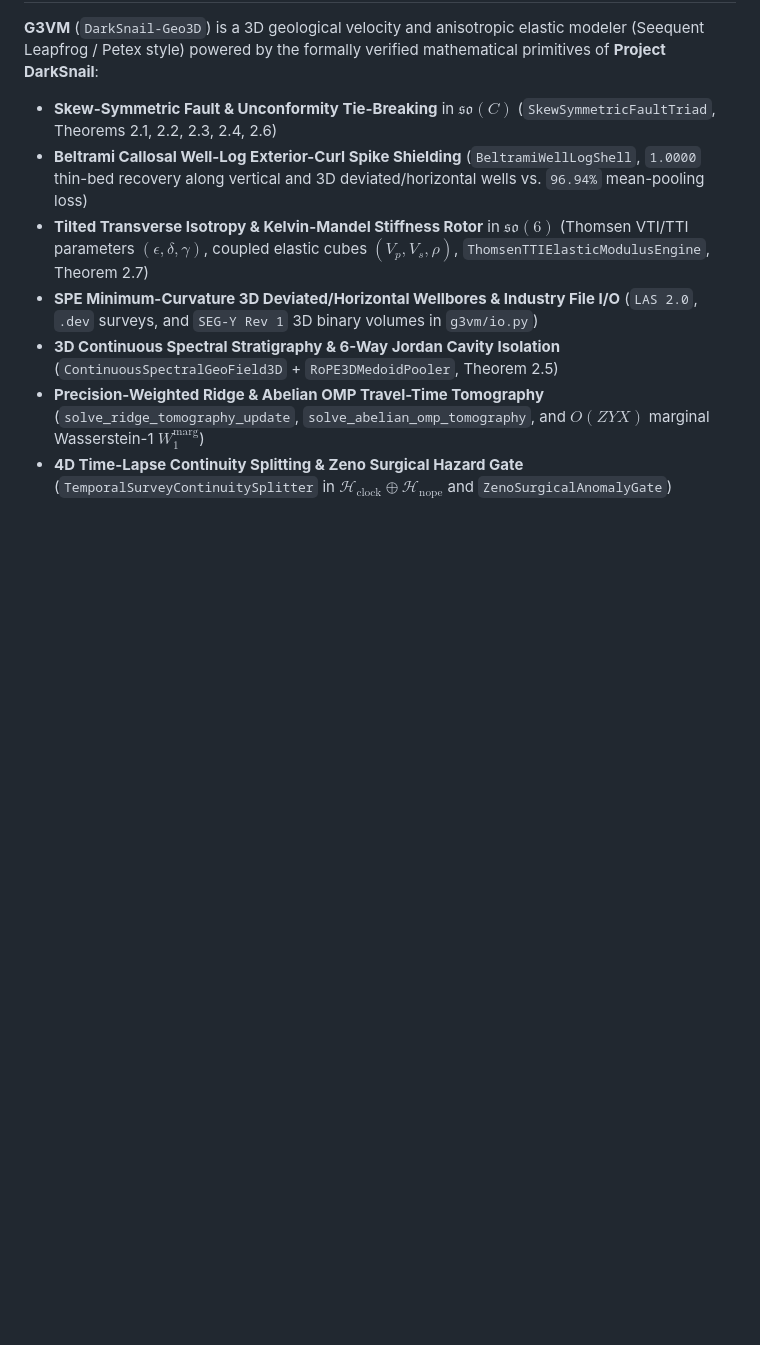
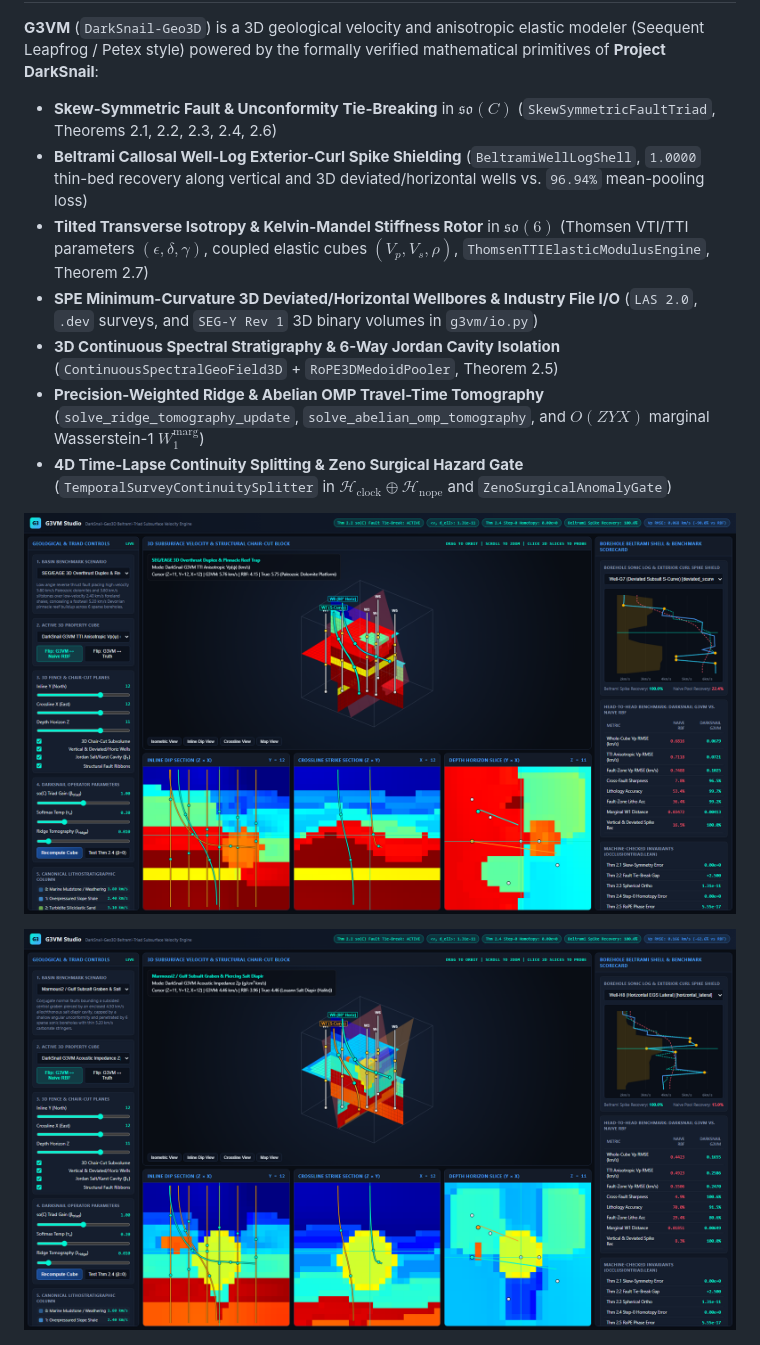
Before and after one commit to sneed-and-feed/g3vm, a Markdown page: README.md, the part around the change. GitHub-like rendering; pictures changed too: results/g3vm_studio_v020_vp_tti.png (added), results/g3vm_studio_v020_zp.png (added); blank space fills up the shorter version.

Commit message:
v0.2.0: Add 3D Studio screenshots showing curved Well-G7/Well-H8 tubes across Vp_TTI and Acoustic Impedance Zp cubes

```diff
--- a/README.md
+++ b/README.md
@@ -9,6 +9,10 @@
 - **3D Continuous Spectral Stratigraphy & 6-Way Jordan Cavity Isolation** (`ContinuousSpectralGeoField3D` + `RoPE3DMedoidPooler`, Theorem 2.5)
 - **Precision-Weighted Ridge & Abelian OMP Travel-Time Tomography** (`solve_ridge_tomography_update`, `solve_abelian_omp_tomography`, and $O(ZYX)$ marginal Wasserstein-1 $W_1^{\mathrm{marg}}$)
 - **4D Time-Lapse Continuity Splitting & Zeno Surgical Hazard Gate** (`TemporalSurveyContinuitySplitter` in $\mathcal H_{\mathrm{clock}} \oplus \mathcal H_{\mathrm{nope}}$ and `ZenoSurgicalAnomalyGate`)
+
+![G3VM v0.2.0 3D Studio — TTI Anisotropic Vp(psi) & Deviated Well-G7 S-Curve](results/g3vm_studio_v020_vp_tti.png)
+
+![G3VM v0.2.0 3D Studio — Acoustic Impedance Zp & Horizontal Well-H8 Lateral](results/g3vm_studio_v020_zp.png)
 
 ![G3VM 4-Scenario 3D Subsurface Velocity Showcase](results/g3vm_leapfrog_showcase.png)
 
```
Also changed, not shown: 3 other files.
